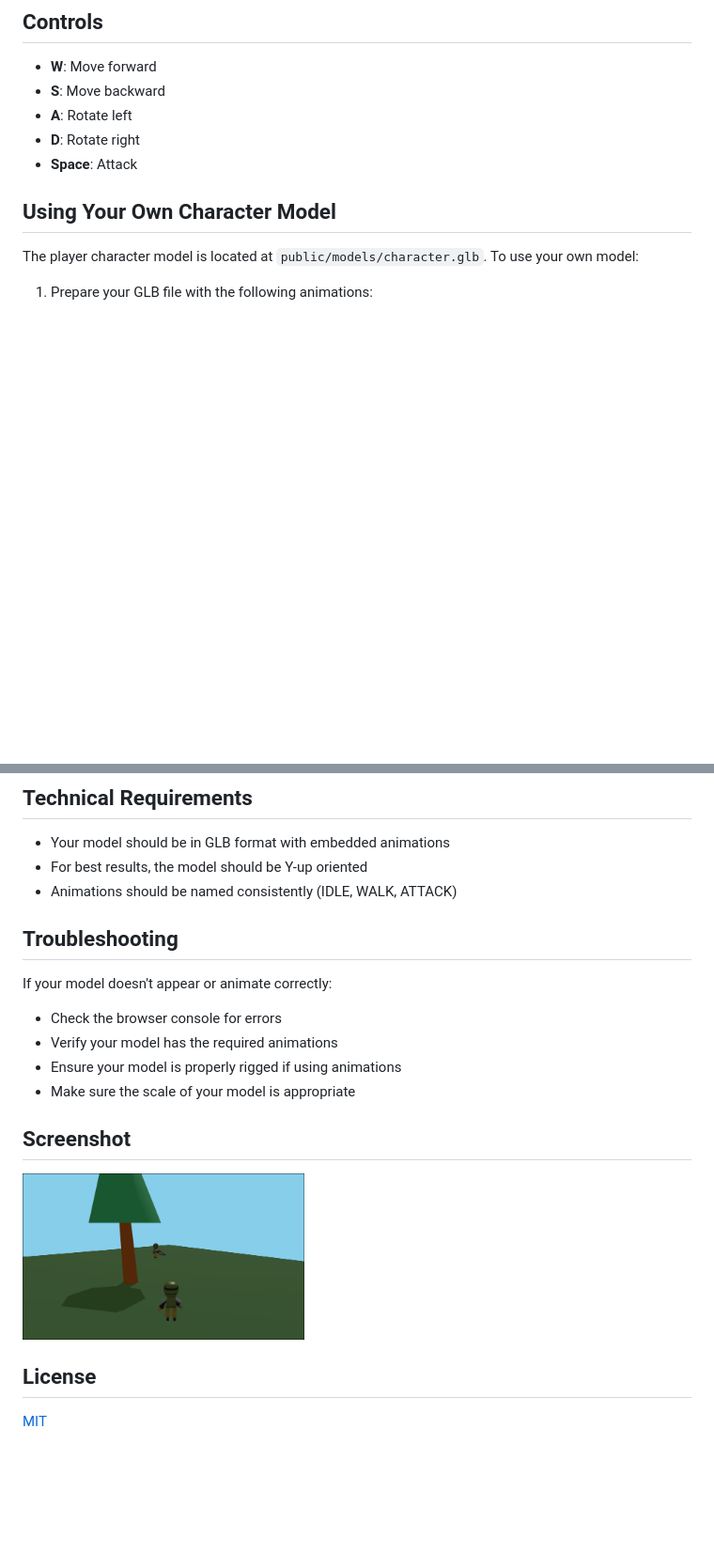
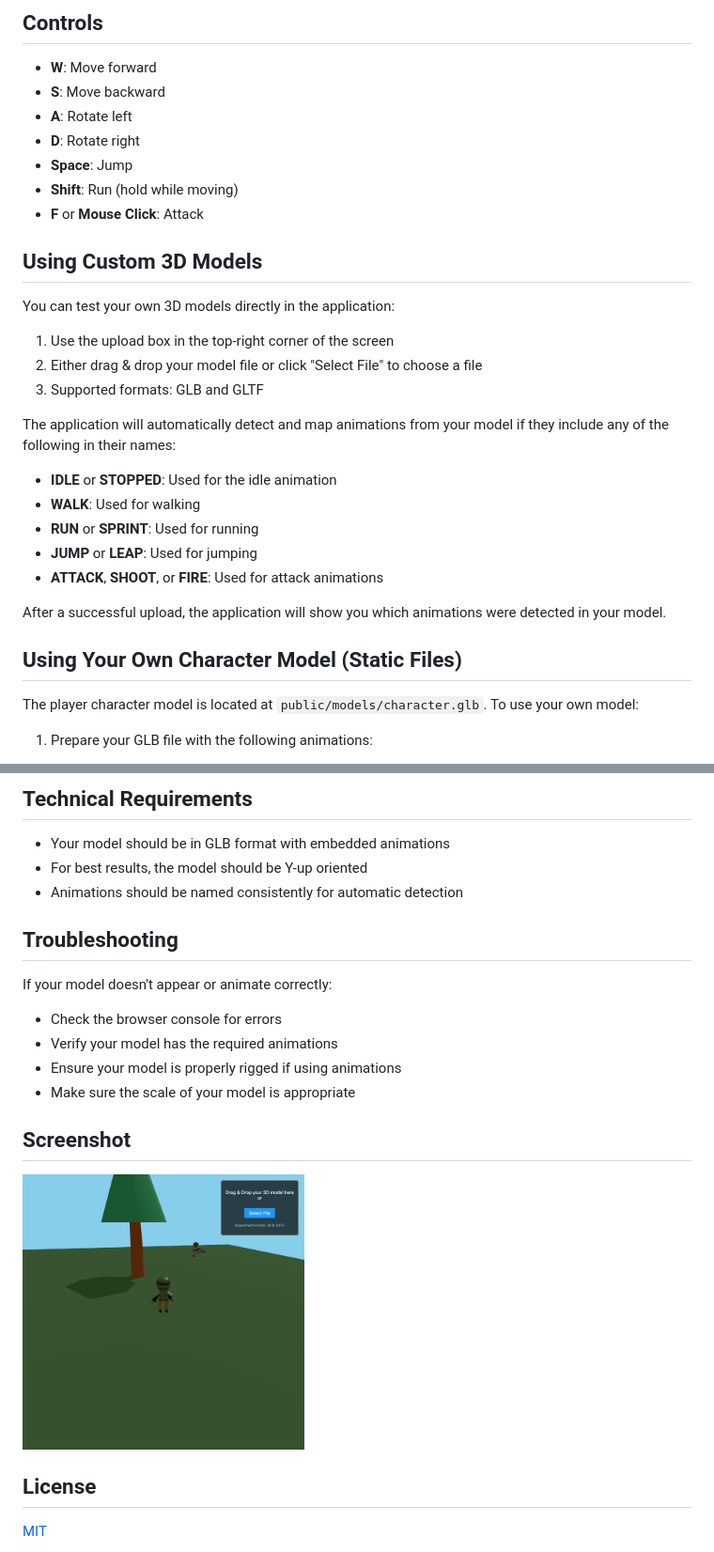
Before and after one commit to paulocoutinhox/3d-model-tester, a Markdown page: README.md, 2 parts joined by grey strips. Shown: that part at 94% size. GitHub-like rendering; pictures changed too: extras/images/screenshot.png; blank space fills up the shorter version.

```diff
--- a/README.md
+++ b/README.md
@@ -47,9 +50,28 @@ npm run preview
 - **S**: Move backward
 - **A**: Rotate left
 - **D**: Rotate right
-- **Space**: Attack
+- **Space**: Jump
+- **Shift**: Run (hold while moving)
+- **F** or **Mouse Click**: Attack
 
-## Using Your Own Character Model
+## Using Custom 3D Models
+
+You can test your own 3D models directly in the application:
+
+1. Use the upload box in the top-right corner of the screen
+2. Either drag & drop your model file or click "Select File" to choose a file
+3. Supported formats: GLB and GLTF
+
+The application will automatically detect and map animations from your model if they include any of the following in their names:
+- **IDLE** or **STOPPED**: Used for the idle animation
+- **WALK**: Used for walking
+- **RUN** or **SPRINT**: Used for running
+- **JUMP** or **LEAP**: Used for jumping
+- **ATTACK**, **SHOOT**, or **FIRE**: Used for attack animations
+
+After a successful upload, the application will show you which animations were detected in your model.
+
+## Using Your Own Character Model (Static Files)
 
 The player character model is located at `public/models/character.glb`. To use your own model:
 
@@ -90,7 +118,7 @@ The code includes a debugging system that logs model information to the console:
 
 - Your model should be in GLB format with embedded animations
 - For best results, the model should be Y-up oriented
-- Animations should be named consistently (IDLE, WALK, ATTACK)
+- Animations should be named consistently for automatic detection
 
 ## Troubleshooting
 
```
Also changed, not shown: other parts of README.md (+9 -0 lines), 2 other files.
